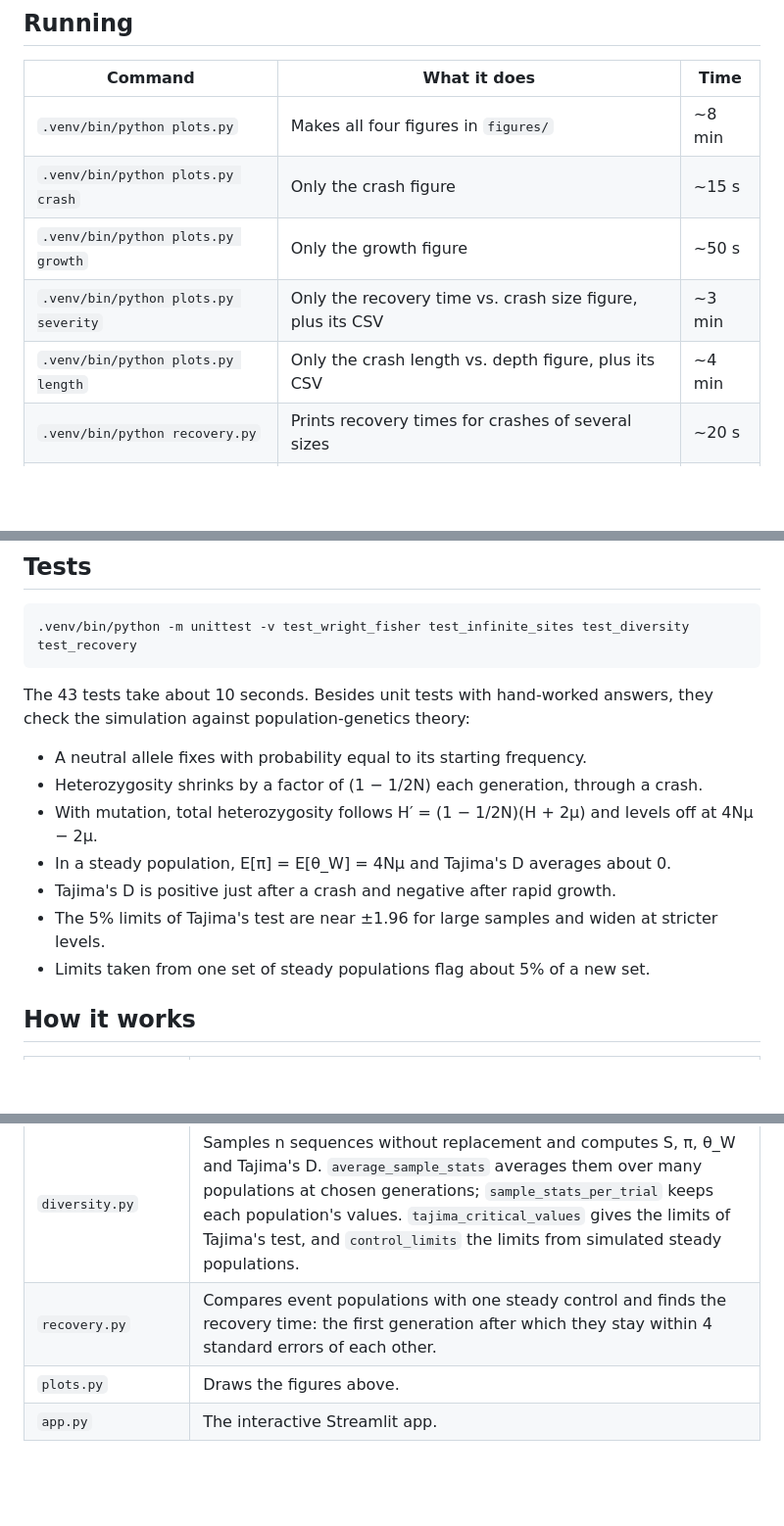
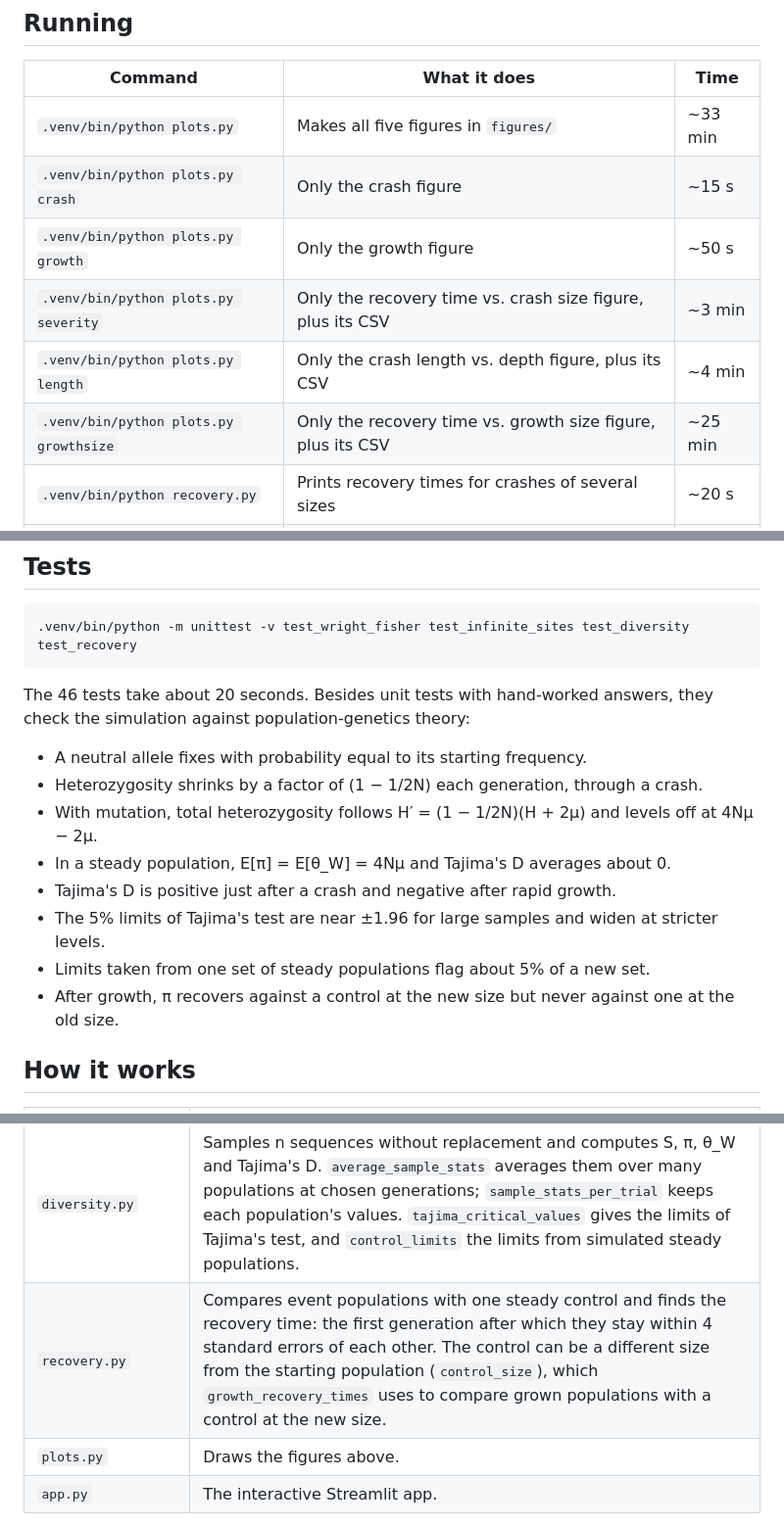
Before and after one commit to apaisley-tech/02-120-Project, a Markdown page: README.md, 3 parts joined by grey strips. Shown at 98% size. Drawn GitHub-style; blank space fills up the shorter version.

````diff
--- a/README.md
+++ b/README.md
@@ -96,11 +124,12 @@ steady control instead. The app shows Tajima's limits alongside for comparison.
 
 | Command | What it does | Time |
 |---|---|---|
-| `.venv/bin/python plots.py` | Makes all four figures in `figures/` | ~8 min |
+| `.venv/bin/python plots.py` | Makes all five figures in `figures/` | ~33 min |
 | `.venv/bin/python plots.py crash` | Only the crash figure | ~15 s |
 | `.venv/bin/python plots.py growth` | Only the growth figure | ~50 s |
 | `.venv/bin/python plots.py severity` | Only the recovery time vs. crash size figure, plus its CSV | ~3 min |
 | `.venv/bin/python plots.py length` | Only the crash length vs. depth figure, plus its CSV | ~4 min |
+| `.venv/bin/python plots.py growthsize` | Only the recovery time vs. growth size figure, plus its CSV | ~25 min |
 | `.venv/bin/python recovery.py` | Prints recovery times for crashes of several sizes | ~20 s |
 | `.venv/bin/python diversity.py` | Prints average Tajima's D over time for steady, crash and growth | ~5 s |
 | `.venv/bin/python infinite_sites.py` | Runs one population to equilibrium and prints its variation | <1 s |
@@ -112,7 +141,7 @@ steady control instead. The app shows Tajima's limits alongside for comparison.
 .venv/bin/python -m unittest -v test_wright_fisher test_infinite_sites test_diversity test_recovery
 ```
 
-The 43 tests take about 10 seconds. Besides unit tests with hand-worked answers, they check
+The 46 tests take about 20 seconds. Besides unit tests with hand-worked answers, they check
 the simulation against population-genetics theory:
 
 - A neutral allele fixes with probability equal to its starting frequency.
@@ -122,6 +151,7 @@ the simulation against population-genetics theory:
 - Tajima's D is positive just after a crash and negative after rapid growth.
 - The 5% limits of Tajima's test are near ±1.96 for large samples and widen at stricter levels.
 - Limits taken from one set of steady populations flag about 5% of a new set.
+- After growth, π recovers against a control at the new size but never against one at the old size.
 
 ## How it works
 
@@ -130,7 +160,7 @@ the simulation against population-genetics theory:
 | `wright_fisher.py` | One locus, two alleles: one generation of drift, population size histories (`make_crash_history`, `make_growth_history`), fixation probability. Also holds the shared random number generator (`set_seed`). |
 | `infinite_sites.py` | Many sites under the infinite-sites model: every mutation hits a new site. `sites_generation_many` advances many independent populations in one NumPy call. |
 | `diversity.py` | Samples n sequences without replacement and computes S, π, θ_W and Tajima's D. `average_sample_stats` averages them over many populations at chosen generations; `sample_stats_per_trial` keeps each population's values. `tajima_critical_values` gives the limits of Tajima's test, and `control_limits` the limits from simulated steady populations. |
-| `recovery.py` | Compares event populations with one steady control and finds the recovery time: the first generation after which they stay within 4 standard errors of each other. |
+| `recovery.py` | Compares event populations with one steady control and finds the recovery time: the first generation after which they stay within 4 standard errors of each other. The control can be a different size from the starting population (`control_size`), which `growth_recovery_times` uses to compare grown populations with a control at the new size. |
 | `plots.py` | Draws the figures above. |
 | `app.py` | The interactive Streamlit app. |
 
````
Also changed, not shown: other parts of README.md (+29 -1 lines), figures/recovery_vs_growth_size.png (added), 6 other files.
